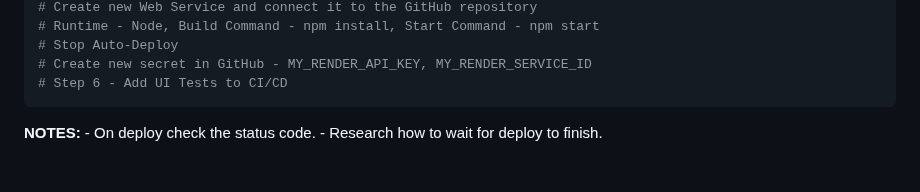
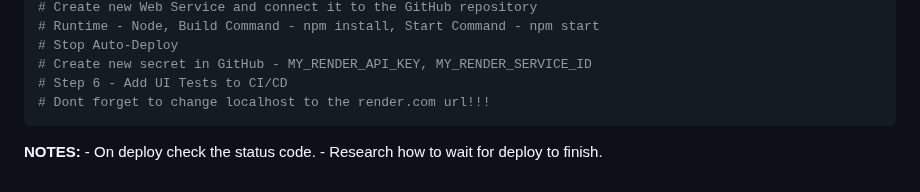
Before and after one commit to dimitar-grigorov/SoftUni-DevOps2, a Markdown page: README.md, the part around the change. GitHub-like rendering.

Commit message:
Added more info about the exam

````diff
--- a/README.md
+++ b/README.md
@@ -223,6 +223,7 @@ git push --set-upstream origin junior-dev
 # Stop Auto-Deploy
 # Create new secret in GitHub - MY_RENDER_API_KEY, MY_RENDER_SERVICE_ID
 # Step 6 - Add UI Tests to CI/CD
+# Dont forget to change localhost to the render.com url!!!
 ```
 
 **NOTES:**
````
